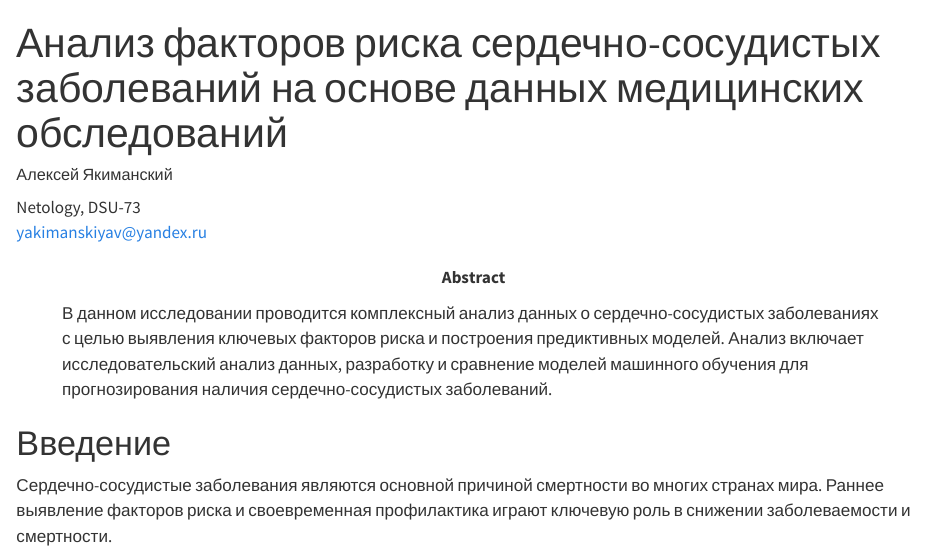
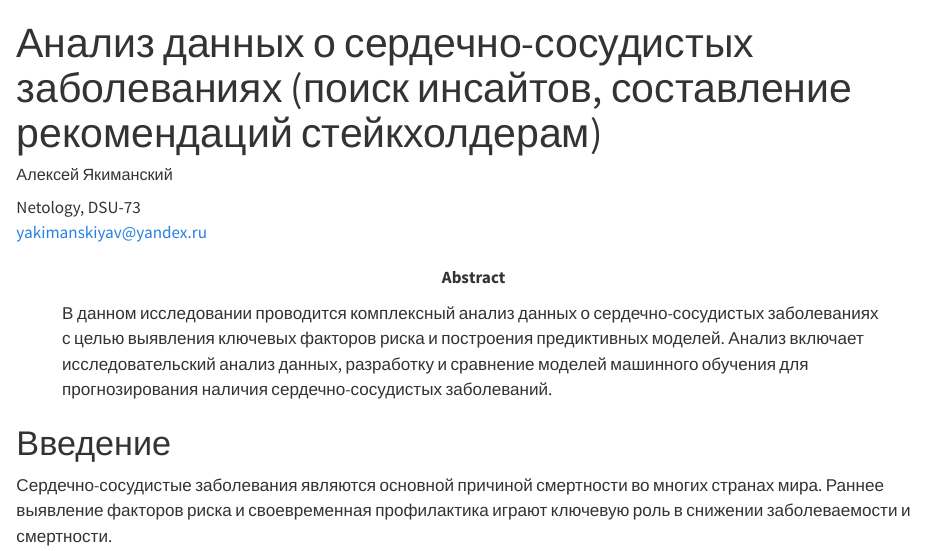
Before and after one commit to avytheone/netology_diplom, a Quarto document (research.qmd): the page in a window 1100 px wide, from its top. Rendered offline with R 4.5, knitr and Pandoc in place of Quarto, with nearby package versions; long lines of code are wrapped.

Commit message:
Корректная тема работы

```diff
--- a/research.qmd
+++ b/research.qmd
@@ -1,5 +1,5 @@
 ---
-title: "Анализ факторов риска сердечно-сосудистых заболеваний на основе данных медицинских обследований"
+title: "Анализ данных о сердечно-сосудистых заболеваниях (поиск инсайтов, составление рекомендаций стейкхолдерам)"
 author:
   - name: Алексей Якиманский
     id: avytheone
```
